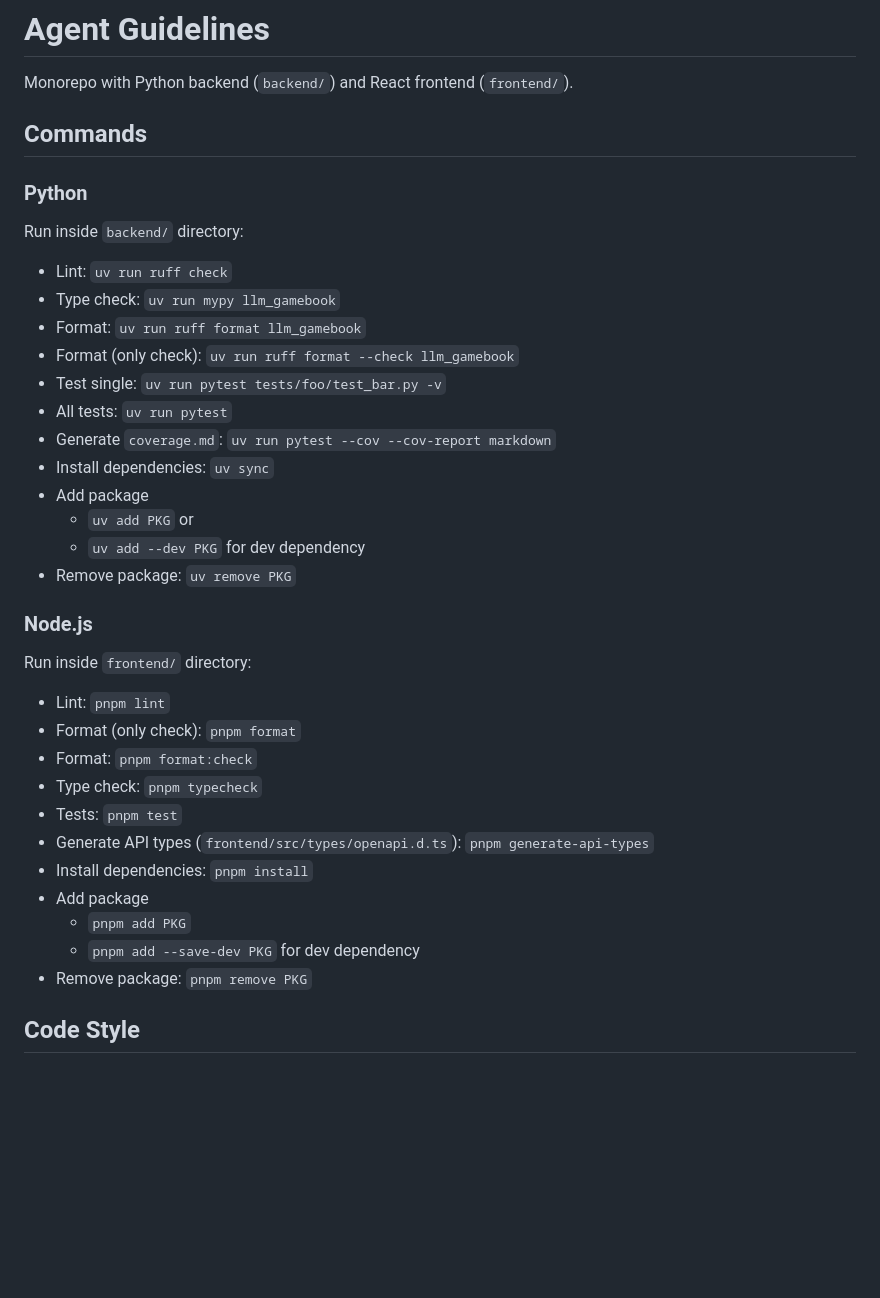
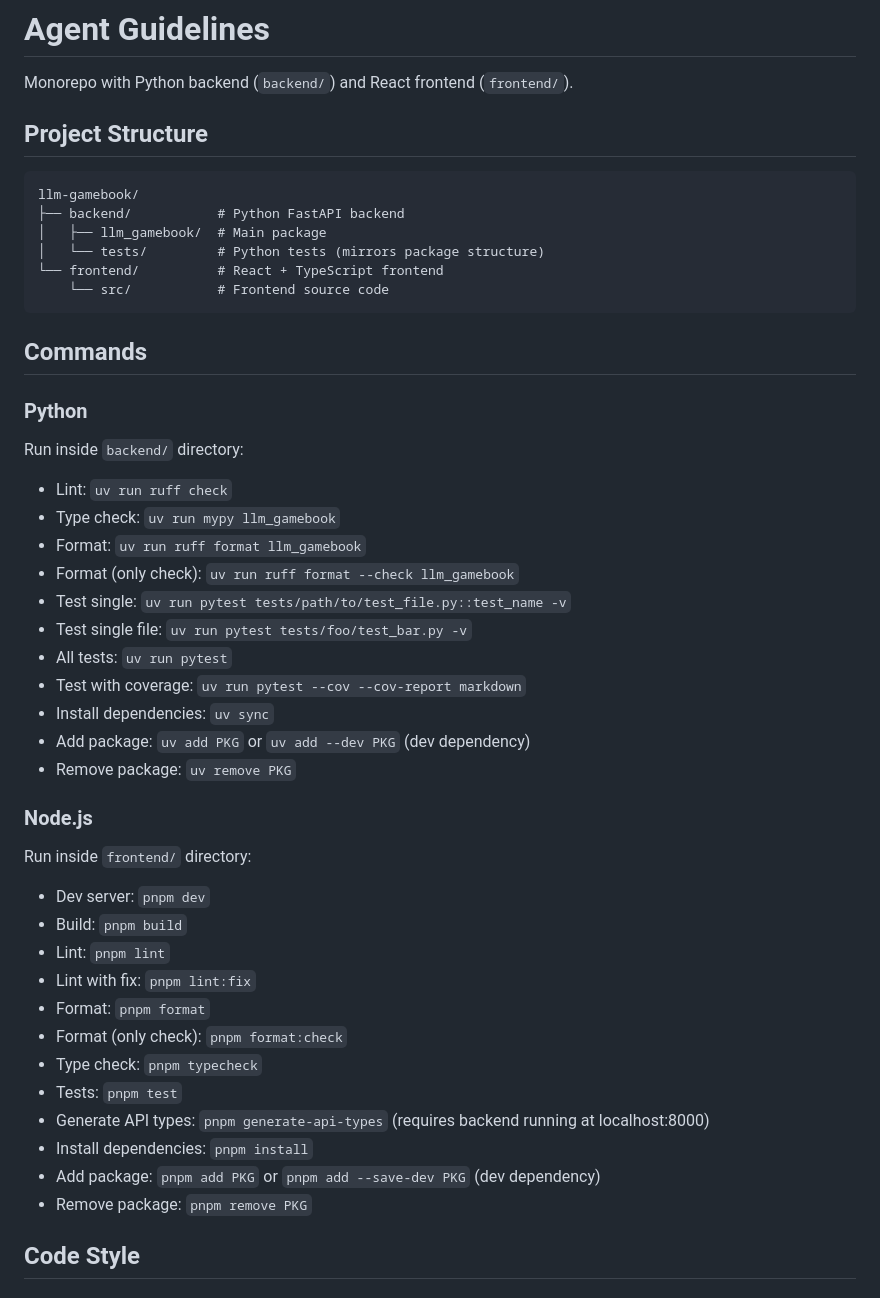
Before and after one commit to buzz/llm-gamebook, a Markdown page: AGENTS.md, the part around one of its changes. Rendered like a GitHub page; blank space fills up the shorter version.

Commit message:
chore: update AGENTS.md

````diff
--- a/AGENTS.md
+++ b/AGENTS.md
@@ -1,6 +1,17 @@
 # Agent Guidelines
 
 Monorepo with Python backend (`backend/`) and React frontend (`frontend/`).
+
+## Project Structure
+
+```
+llm-gamebook/
+├── backend/           # Python FastAPI backend
+│   ├── llm_gamebook/  # Main package
+│   └── tests/         # Python tests (mirrors package structure)
+└── frontend/          # React + TypeScript frontend
+    └── src/           # Frontend source code
+```
 
 ## Commands
 
@@ -11,28 +22,28 @@ Run inside `backend/` directory:
 - Type check: `uv run mypy llm_gamebook`
 - Format: `uv run ruff format llm_gamebook`
 - Format (only check): `uv run ruff format --check llm_gamebook`
-- Test single: `uv run pytest tests/foo/test_bar.py -v`
+- Test single: `uv run pytest tests/path/to/test_file.py::test_name -v`
+- Test single file: `uv run pytest tests/foo/test_bar.py -v`
 - All tests: `uv run pytest`
-- Generate `coverage.md`: `uv run pytest --cov --cov-report markdown`
+- Test with coverage: `uv run pytest --cov --cov-report markdown`
 - Install dependencies: `uv sync`
-- Add package
-  - `uv add PKG` or
-  - `uv add --dev PKG` for dev dependency
+- Add package: `uv add PKG` or `uv add --dev PKG` (dev dependency)
 - Remove package: `uv remove PKG`
 
 ### Node.js
 Run inside `frontend/` directory:
 
+- Dev server: `pnpm dev`
+- Build: `pnpm build`
 - Lint: `pnpm lint`
-- Format (only check): `pnpm format`
-- Format: `pnpm format:check`
+- Lint with fix: `pnpm lint:fix`
+- Format: `pnpm format`
+- Format (only check): `pnpm format:check`
 - Type check: `pnpm typecheck`
 - Tests: `pnpm test`
-- Generate API types (`frontend/src/types/openapi.d.ts`): `pnpm generate-api-types`
+- Generate API types: `pnpm generate-api-types` (requires backend running at localhost:8000)
 - Install dependencies: `pnpm install`
-- Add package
-  - `pnpm add PKG`
-  - `pnpm add --save-dev PKG` for dev dependency
+- Add package: `pnpm add PKG` or `pnpm add --save-dev PKG` (dev dependency)
 - Remove package: `pnpm remove PKG`
 
 ## Code Style
````
Also changed, not shown: other parts of AGENTS.md (+42 -59 lines).
